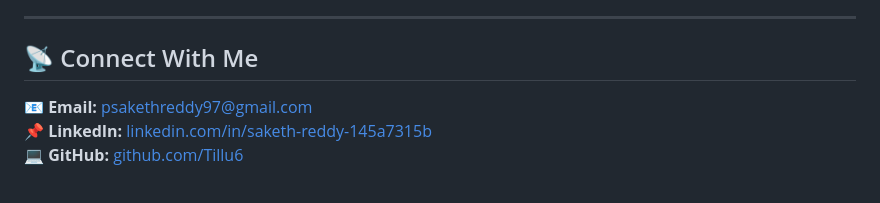
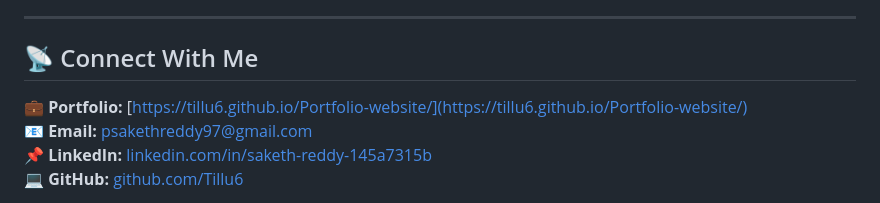
Before and after one commit to Tillu6/Portfolio-website, a Markdown page: README.md, the part around the change printed below. Drawn GitHub-style.

```diff
--- a/README.md
+++ b/README.md
@@ -80,7 +81,7 @@ A user-friendly **graphical interface** for conducting **port scans, DNS lookups
 
 ## 📡 Connect With Me
 
-
+💼 **Portfolio:** [https://tillu6.github.io/Portfolio-website/](https://tillu6.github.io/Portfolio-website/)
 📧 **Email:** [psakethreddy97@gmail.com](mailto:psakethreddy97@gmail.com)
 📌 **LinkedIn:** [linkedin.com/in/saketh-reddy-145a7315b](https://au.linkedin.com/in/saketh-reddy-145a7315b)
 💻 **GitHub:** [github.com/Tillu6](https://github.com/Tillu6)
```
Also changed, not shown: other parts of README.md (+1 -0 lines).
